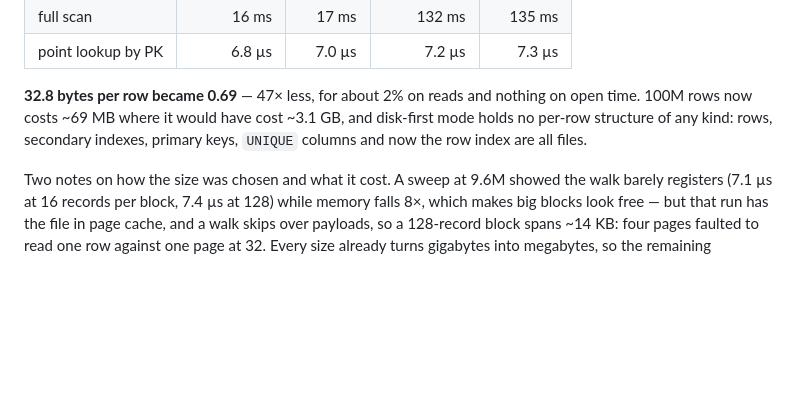
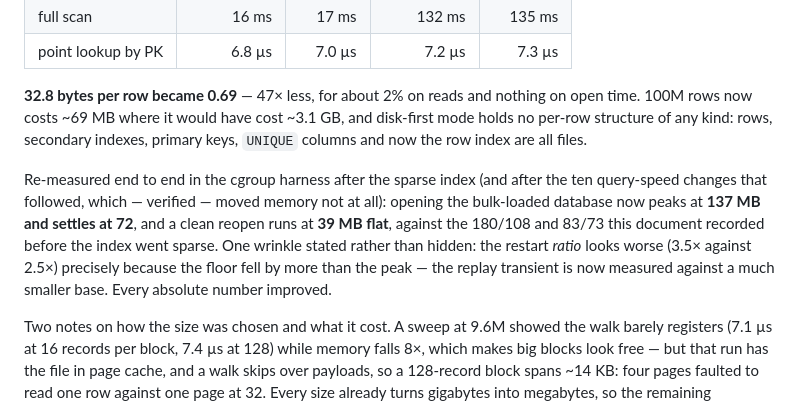
Before and after one commit to parisxmas/OxiDB, a Markdown page: docs/pg-memory-benchmark.md, the part around the change. Rendered like a GitHub page; blank space fills up the shorter version.

Commit message:
docs(bench): re-measure memory after the sparse index — 137/72 opening, 39 flat
The cgroup figures on record (180 MB peak / 108 settled opening with a tail,
83/73 clean) predate the sparse row index; re-run at 0.41.32 they are 137/72
and a flat 39/39. Also verified that the ten query-speed changes since
(0.41.29-32) moved memory not at all: the counting-allocator figures are
byte-identical to 0.41.28 (0.8 MB / 6.3 MB steady, 37.1 / 137.0 peaks).

One wrinkle stated rather than hidden: the restart ratio looks worse
(3.5x vs 2.5x) precisely because the floor fell by more than the peak.
Every absolute number improved.

```diff
--- a/docs/pg-memory-benchmark.md
+++ b/docs/pg-memory-benchmark.md
@@ -396,6 +396,15 @@ on open time. 100M rows now costs ~69 MB where it would have cost ~3.1 GB, and
 disk-first mode holds no per-row structure of any kind: rows, secondary indexes,
 primary keys, `UNIQUE` columns and now the row index are all files.
 
+Re-measured end to end in the cgroup harness after the sparse index (and after
+the ten query-speed changes that followed, which — verified — moved memory not
+at all): opening the bulk-loaded database now peaks at **137 MB and settles at
+72**, and a clean reopen runs at **39 MB flat**, against the 180/108 and 83/73
+this document recorded before the index went sparse. One wrinkle stated rather
+than hidden: the restart *ratio* looks worse (3.5× against 2.5×) precisely
+because the floor fell by more than the peak — the replay transient is now
+measured against a much smaller base. Every absolute number improved.
+
 Two notes on how the size was chosen and what it cost. A sweep at 9.6M showed the
 walk barely registers (7.1 µs at 16 records per block, 7.4 µs at 128) while memory
 falls 8×, which makes big blocks look free — but that run has the file in page
```
Also changed, not shown: CLAUDE.md (+1 -1 lines).
